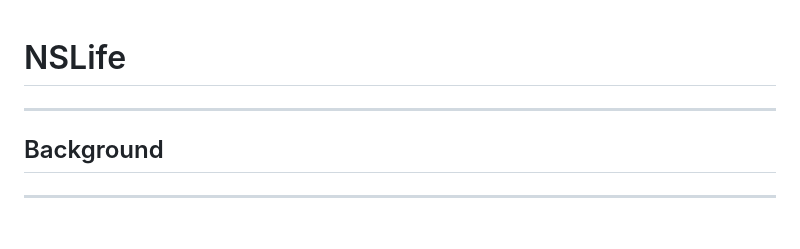
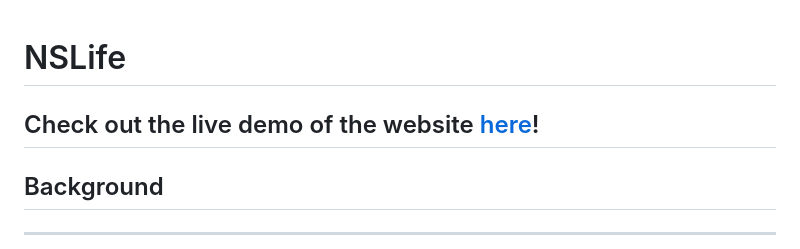
Before and after one commit to bmanara/NSLife, a Markdown page: README.md, the part around the change. GitHub-like rendering; blank space fills up the shorter version.

Commit message:
Update README.md
OK, this is the final one I promise

```diff
--- a/README.md
+++ b/README.md
@@ -1,4 +1,5 @@
 # NSLife
+Check out the live demo of the website [here](https://www.youtube.com/watch?v=NGfERTh1FGg)!
 ---
 
 ## Background
```
